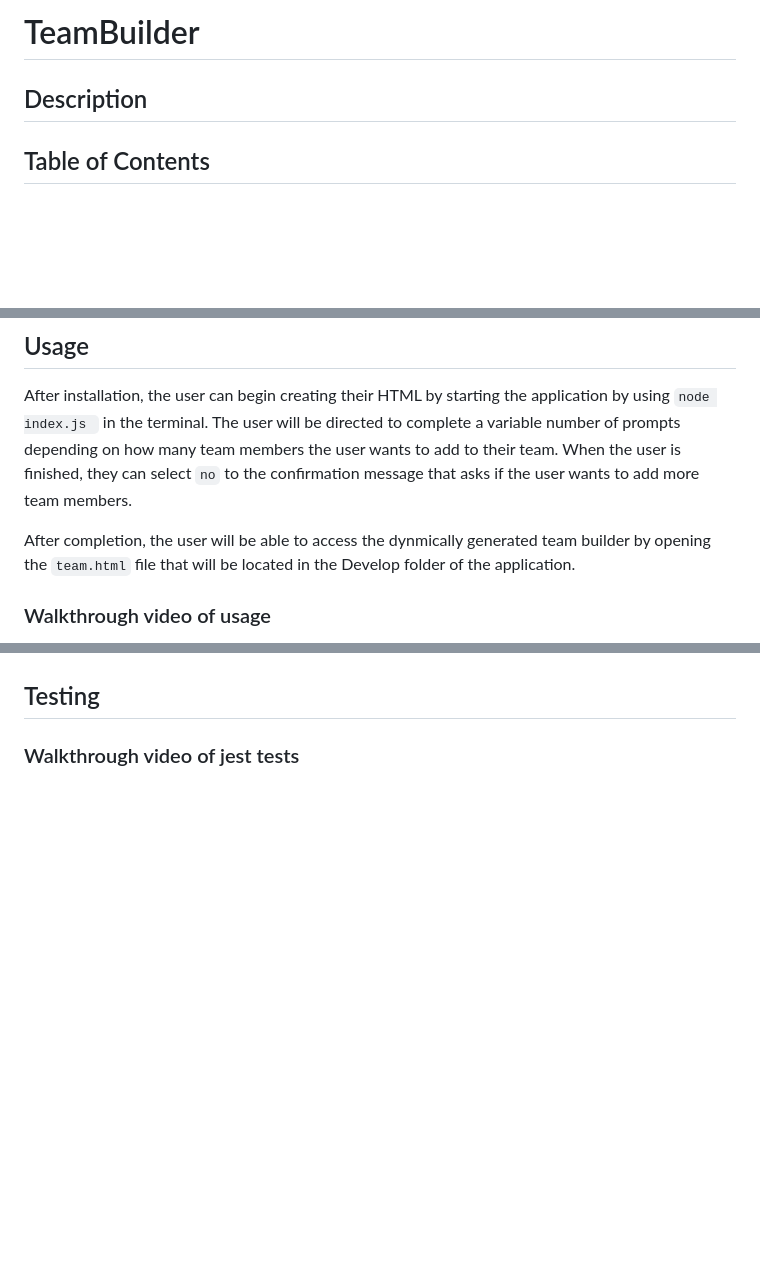
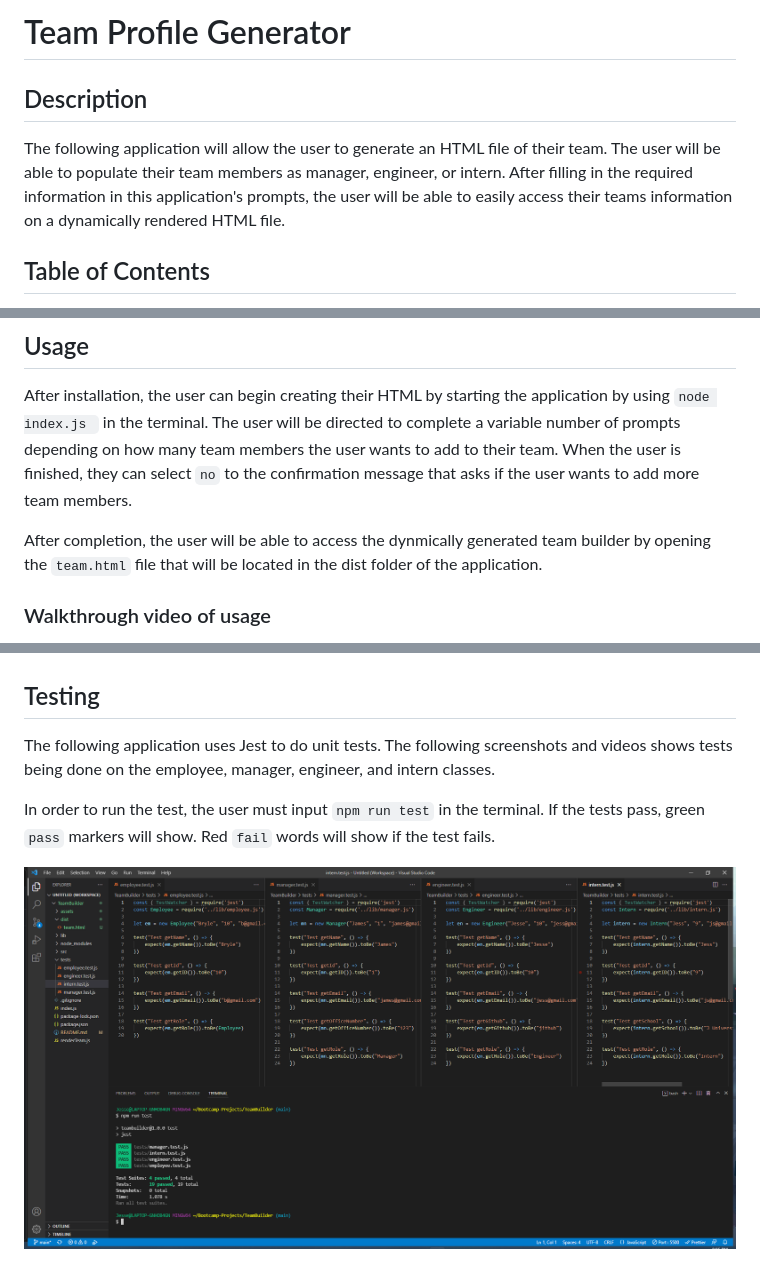
Before and after one commit to jmaraya1229/TeamBuilder, a Markdown page: README.md, 3 parts joined by grey strips. Drawn GitHub-style; pictures changed too: assets/ScreenshotTests.png (added); blank space fills up the shorter version.

Commit message:
added videos and example html

```diff
--- a/README.md
+++ b/README.md
@@ -1,6 +1,7 @@
-# TeamBuilder
+# Team Profile Generator
 
 ## Description
+The following application will allow the user to generate an HTML file of their team. The user will be able to populate their team members as manager, engineer, or intern. After filling in the required information in this application's prompts, the user will be able to easily access their teams information on a dynamically rendered HTML file.
 
 ## Table of Contents
 * [Installation](#installation)
@@ -14,6 +15,6 @@ To begin, install the application by using `git clone` on this app's [repo](http
 ## Usage
 After installation, the user can begin creating their HTML by starting the application by using `node index.js ` in the terminal. The user will be directed to complete a variable number of prompts depending on how many team members the user wants to add to their team. When the user is finished, they can select `no` to the confirmation message that asks if the user wants to add more team members.
 
-After completion, the user will be able to access the dynmically generated team builder by opening the `team.html` file that will be located in the Develop folder of the application.
+After completion, the user will be able to access the dynmically generated team builder by opening the `team.html` file that will be located in the dist folder of the application.
 
 ### Walkthrough video of usage
@@ -20,6 +24,8 @@ After completion, the user will be able to access the dynmically generated team
 
 ## Testing
+The following application uses Jest to do unit tests. The following screenshots and videos shows tests being done on the employee, manager, engineer, and intern classes.
 
+In order to run the test, the user must input `npm run test` in the terminal. If the tests pass, green `pass` markers will show. Red `fail` words will show if the test fails.
 
-### Walkthrough video of jest tests
+![screenshot](/assets/ScreenshotTests.png)
 
```
Also changed, not shown: other parts of README.md (+7 -0 lines), 3 other files.
